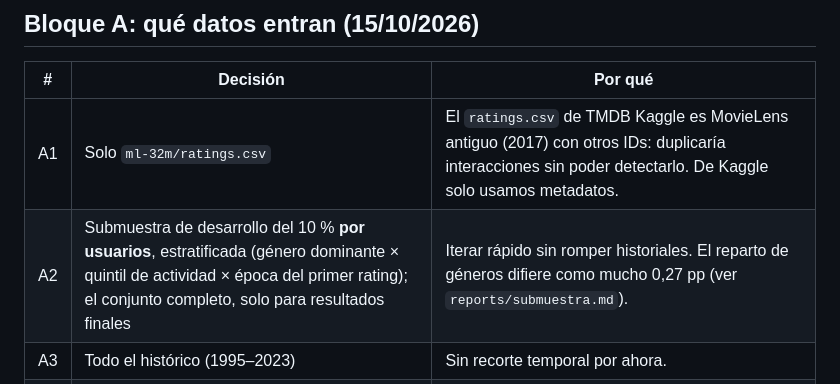
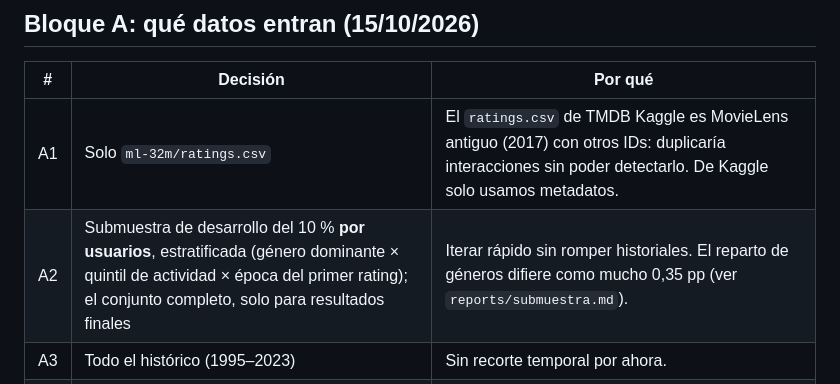
Before and after one commit to ArnauMontull/CPIA-recommender, a Markdown page: docs/decisiones_preprocesamiento.md, the part around the change. Drawn GitHub-style.

Commit message:
Decisiones: cifra de la submuestra actualizada tras el filtro
Co-Authored-By: Claude Opus 5.5 <noreply@anthropic.com>

```diff
--- a/docs/decisiones_preprocesamiento.md
+++ b/docs/decisiones_preprocesamiento.md
@@ -20,7 +20,7 @@ python -m src.preprocesamiento.submuestra    # A2 -> data/processed/ratings_dev_
 | # | Decisión | Por qué |
 |---|---|---|
 | A1 | Solo `ml-32m/ratings.csv` | El `ratings.csv` de TMDB Kaggle es MovieLens antiguo (2017) con otros IDs: duplicaría interacciones sin poder detectarlo. De Kaggle solo usamos metadatos. |
-| A2 | Submuestra de desarrollo del 10 % **por usuarios**, estratificada (género dominante × quintil de actividad × época del primer rating); el conjunto completo, solo para resultados finales | Iterar rápido sin romper historiales. El reparto de géneros difiere como mucho 0,27 pp (ver `reports/submuestra.md`). |
+| A2 | Submuestra de desarrollo del 10 % **por usuarios**, estratificada (género dominante × quintil de actividad × época del primer rating); el conjunto completo, solo para resultados finales | Iterar rápido sin romper historiales. El reparto de géneros difiere como mucho 0,35 pp (ver `reports/submuestra.md`). |
 | A3 | Todo el histórico (1995–2023) | Sin recorte temporal por ahora. |
 | A4 | Dataset 2024–2026 descartado de momento | No tiene IDs (solo título) y tiene cifras sospechosas (p. ej. 280 952 votos en un título desconocido). Revisarlo más adelante. |
 
```
